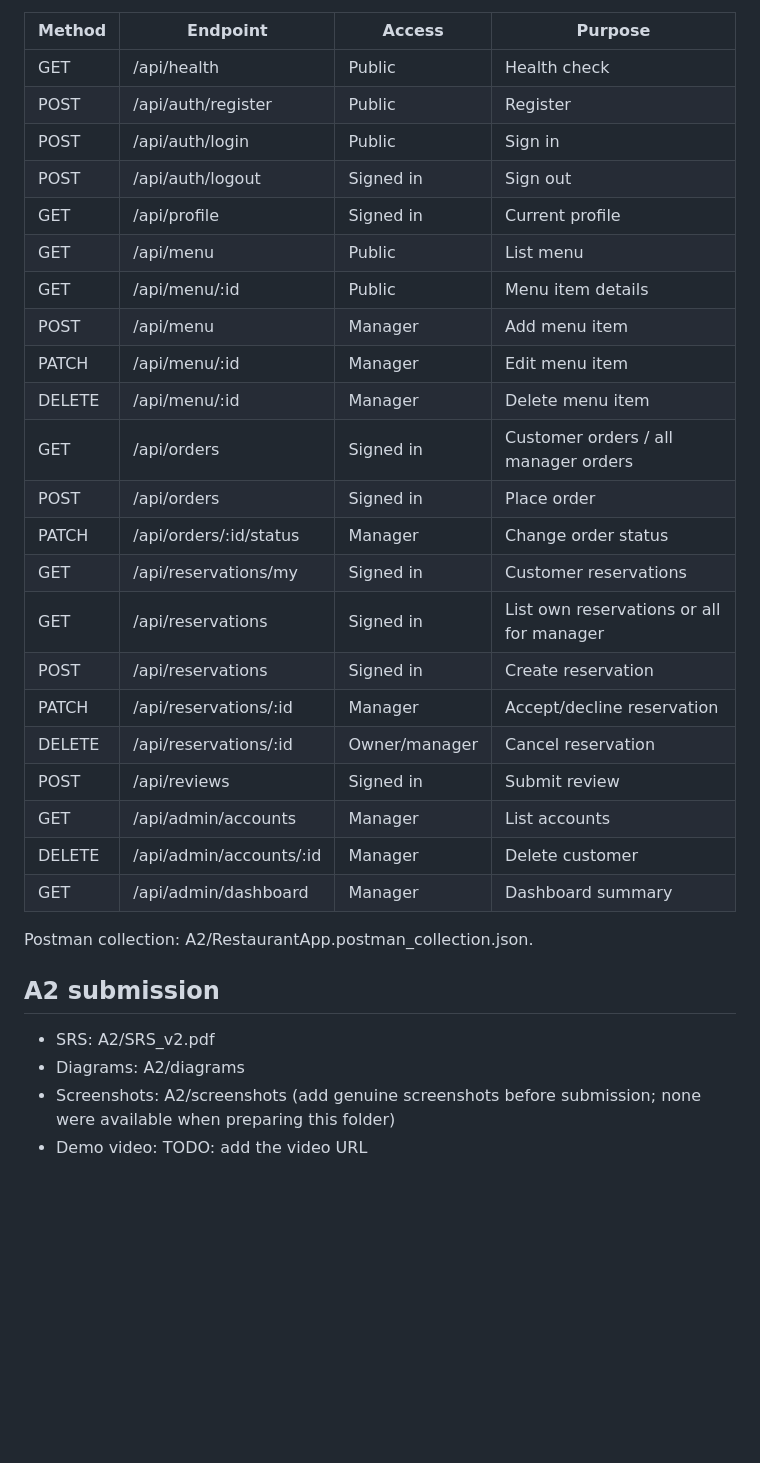
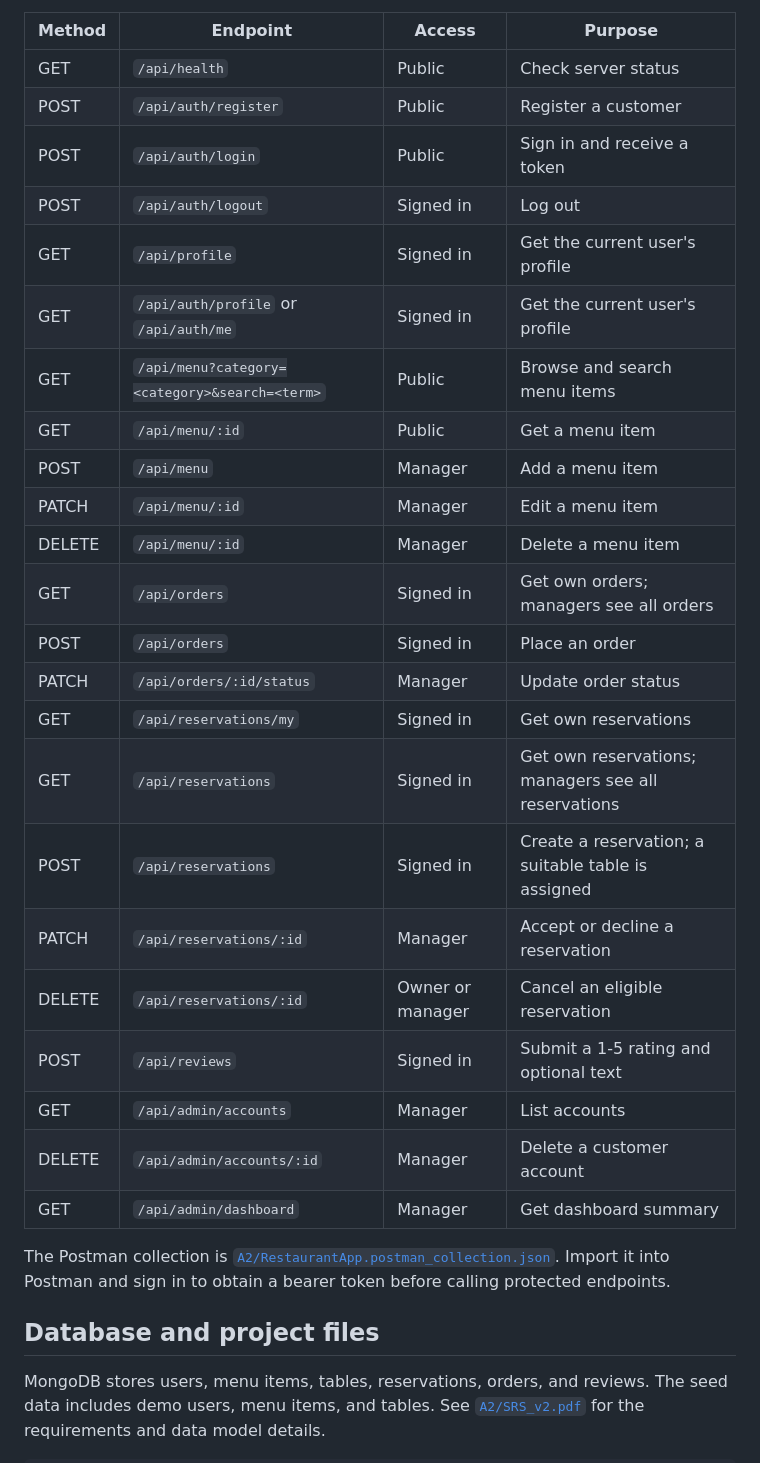
Before and after one commit to abdullah6650107-lgtm/Restaurant-App-MVP, a Markdown page: README.md, the part around one of its changes. GitHub-like rendering; blank space fills up the shorter version.

```diff
--- a/README.md
+++ b/README.md
@@ -40,35 +105,33 @@ Base URL: http://localhost:5000. Protected requests need Authorization: Bearer <
 
 | Method | Endpoint | Access | Purpose |
 | --- | --- | --- | --- |
-| GET | /api/health | Public | Health check |
-| POST | /api/auth/register | Public | Register |
-| POST | /api/auth/login | Public | Sign in |
-| POST | /api/auth/logout | Signed in | Sign out |
-| GET | /api/profile | Signed in | Current profile |
-| GET | /api/menu | Public | List menu |
-| GET | /api/menu/:id | Public | Menu item details |
-| POST | /api/menu | Manager | Add menu item |
-| PATCH | /api/menu/:id | Manager | Edit menu item |
-| DELETE | /api/menu/:id | Manager | Delete menu item |
-| GET | /api/orders | Signed in | Customer orders / all manager orders |
-| POST | /api/orders | Signed in | Place order |
-| PATCH | /api/orders/:id/status | Manager | Change order status |
-| GET | /api/reservations/my | Signed in | Customer reservations |
-| GET | /api/reservations | Signed in | List own reservations or all for manager |
-| POST | /api/reservations | Signed in | Create reservation |
-| PATCH | /api/reservations/:id | Manager | Accept/decline reservation |
-| DELETE | /api/reservations/:id | Owner/manager | Cancel reservation |
-| POST | /api/reviews | Signed in | Submit review |
-| GET | /api/admin/accounts | Manager | List accounts |
-| DELETE | /api/admin/accounts/:id | Manager | Delete customer |
-| GET | /api/admin/dashboard | Manager | Dashboard summary |
+| GET | `/api/health` | Public | Check server status |
+| POST | `/api/auth/register` | Public | Register a customer |
+| POST | `/api/auth/login` | Public | Sign in and receive a token |
+| POST | `/api/auth/logout` | Signed in | Log out |
+| GET | `/api/profile` | Signed in | Get the current user's profile |
+| GET | `/api/auth/profile` or `/api/auth/me` | Signed in | Get the current user's profile |
+| GET | `/api/menu?category=<category>&search=<term>` | Public | Browse and search menu items |
+| GET | `/api/menu/:id` | Public | Get a menu item |
+| POST | `/api/menu` | Manager | Add a menu item |
+| PATCH | `/api/menu/:id` | Manager | Edit a menu item |
+| DELETE | `/api/menu/:id` | Manager | Delete a menu item |
+| GET | `/api/orders` | Signed in | Get own orders; managers see all orders |
+| POST | `/api/orders` | Signed in | Place an order |
+| PATCH | `/api/orders/:id/status` | Manager | Update order status |
+| GET | `/api/reservations/my` | Signed in | Get own reservations |
+| GET | `/api/reservations` | Signed in | Get own reservations; managers see all reservations |
+| POST | `/api/reservations` | Signed in | Create a reservation; a suitable table is assigned |
+| PATCH | `/api/reservations/:id` | Manager | Accept or decline a reservation |
+| DELETE | `/api/reservations/:id` | Owner or manager | Cancel an eligible reservation |
+| POST | `/api/reviews` | Signed in | Submit a 1-5 rating and optional text |
+| GET | `/api/admin/accounts` | Manager | List accounts |
+| DELETE | `/api/admin/accounts/:id` | Manager | Delete a customer account |
+| GET | `/api/admin/dashboard` | Manager | Get dashboard summary |
 
-Postman collection: A2/RestaurantApp.postman_collection.json.
+The Postman collection is [`A2/RestaurantApp.postman_collection.json`](A2/RestaurantApp.postman_collection.json). Import it into Postman and sign in to obtain a bearer token before calling protected endpoints.
 
-## A2 submission
+## Database and project files
 
-- SRS: A2/SRS_v2.pdf
-- Diagrams: A2/diagrams
-- Screenshots: A2/screenshots (add genuine screenshots before submission; none were available when preparing this folder)
-- Demo video: TODO: add the video URL
+MongoDB stores users, menu items, tables, reservations, orders, and reviews. The seed data includes demo users, menu items, and tables. See [`A2/SRS_v2.pdf`](A2/SRS_v2.pdf) for the requirements and data model details.
 
```
Also changed, not shown: other parts of README.md (+131 -25 lines).
